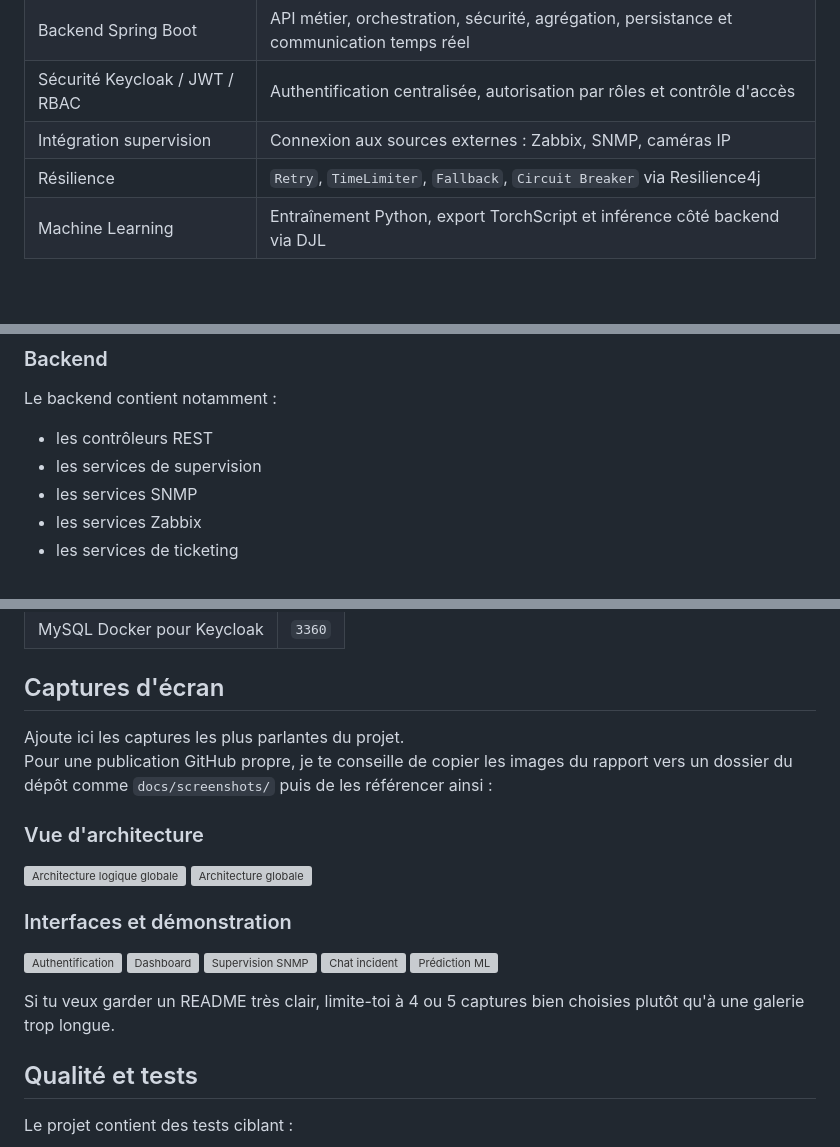
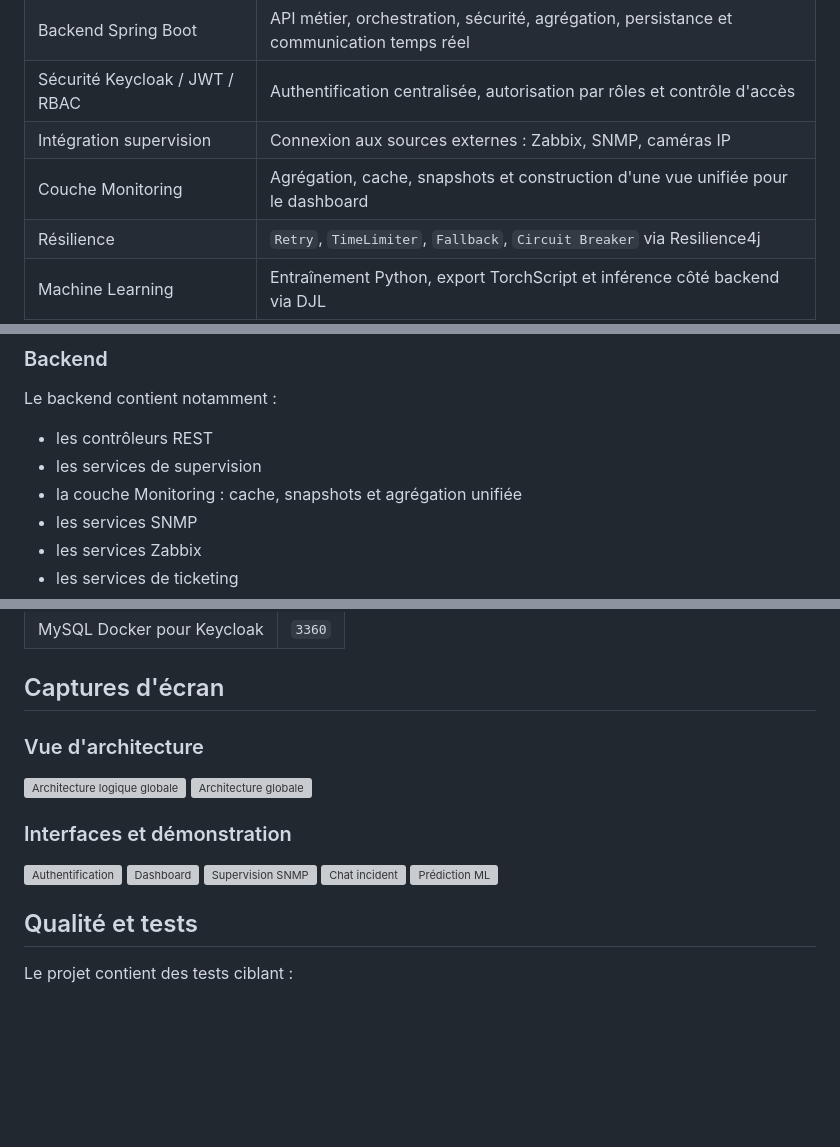
Before and after one commit to wajdibenameur/PFEWorks, a Markdown page: README.md, 3 parts joined by grey strips. Drawn GitHub-style; blank space fills up the shorter version; grey boxes are pictures that could not be loaded.

```diff
--- a/README.md
+++ b/README.md
@@ -48,6 +48,7 @@ La solution développée propose une plateforme unique qui :
 | Backend Spring Boot | API métier, orchestration, sécurité, agrégation, persistance et communication temps réel |
 | Sécurité Keycloak / JWT / RBAC | Authentification centralisée, autorisation par rôles et contrôle d'accès |
 | Intégration supervision | Connexion aux sources externes : Zabbix, SNMP, caméras IP |
+| Couche Monitoring | Agrégation, cache, snapshots et construction d'une vue unifiée pour le dashboard |
 | Résilience | `Retry`, `TimeLimiter`, `Fallback`, `Circuit Breaker` via Resilience4j |
 | Machine Learning | Entraînement Python, export TorchScript et inférence côté backend via DJL |
 
@@ -142,6 +166,7 @@ Le backend contient notamment :
 
 - les contrôleurs REST
 - les services de supervision
+- la couche Monitoring : cache, snapshots et agrégation unifiée
 - les services SNMP
 - les services Zabbix
 - les services de ticketing
@@ -258,8 +283,6 @@ Le frontend Angular écoute par défaut sur le port `4200`.
 
 ## Captures d'écran
 
-Ajoute ici les captures les plus parlantes du projet.
-Pour une publication GitHub propre, je te conseille de copier les images du rapport vers un dossier du dépôt comme `docs/screenshots/` puis de les référencer ainsi :
 
 ### Vue d'architecture
 
@@ -274,7 +297,6 @@ Pour une publication GitHub propre, je te conseille de copier les images du rapp
 ![Chat incident](docs/screenshots/interface-chat.png)
 ![Prédiction ML](docs/screenshots/interface-ml.png)
 
-Si tu veux garder un README très clair, limite-toi à 4 ou 5 captures bien choisies plutôt qu'à une galerie trop longue.
 
 ## Qualité et tests
 
```
Also changed, not shown: other parts of README.md (+27 -5 lines).
